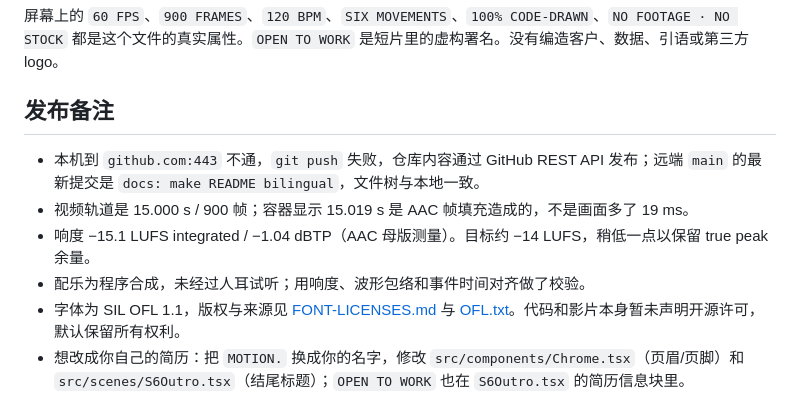
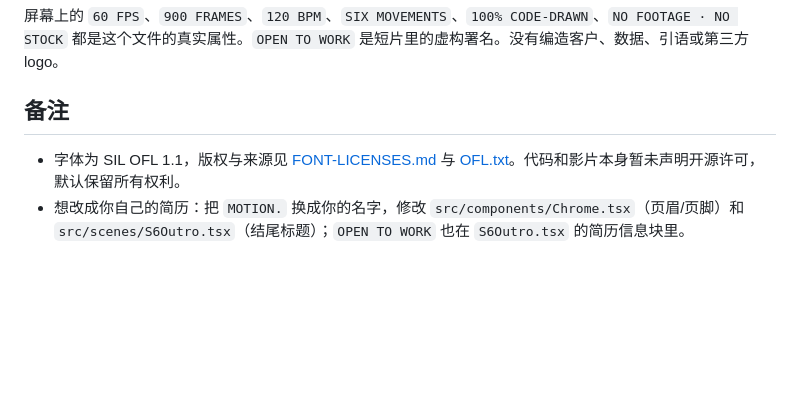
Before and after one commit to zazacheng-coder/motion-reel, a Markdown page: README.md, the part around the change. GitHub-like rendering; blank space fills up the shorter version.

```diff
--- a/README.md
+++ b/README.md
@@ -41,12 +41,8 @@ Remotion 4 + React 19 + TypeScript。所有可见属性由 `useCurrentFrame()`
 
 屏幕上的 `60 FPS`、`900 FRAMES`、`120 BPM`、`SIX MOVEMENTS`、`100% CODE-DRAWN`、`NO FOOTAGE · NO STOCK` 都是这个文件的真实属性。`OPEN TO WORK` 是短片里的虚构署名。没有编造客户、数据、引语或第三方 logo。
 
-## 发布备注
+## 备注
 
-- 本机到 `github.com:443` 不通，`git push` 失败，仓库内容通过 GitHub REST API 发布；远端 `main` 的最新提交是 `docs: make README bilingual`，文件树与本地一致。
-- 视频轨道是 15.000 s / 900 帧；容器显示 15.019 s 是 AAC 帧填充造成的，不是画面多了 19 ms。
-- 响度 −15.1 LUFS integrated / −1.04 dBTP（AAC 母版测量）。目标约 −14 LUFS，稍低一点以保留 true peak 余量。
-- 配乐为程序合成，未经过人耳试听；用响度、波形包络和事件时间对齐做了校验。
 - 字体为 SIL OFL 1.1，版权与来源见 [FONT-LICENSES.md](FONT-LICENSES.md) 与 [OFL.txt](OFL.txt)。代码和影片本身暂未声明开源许可，默认保留所有权利。
 - 想改成你自己的简历：把 `MOTION.` 换成你的名字，修改 `src/components/Chrome.tsx`（页眉/页脚）和 `src/scenes/S6Outro.tsx`（结尾标题）；`OPEN TO WORK` 也在 `S6Outro.tsx` 的简历信息块里。
 
```
Also changed, not shown: README.zh-CN.md (+1 -5 lines).
